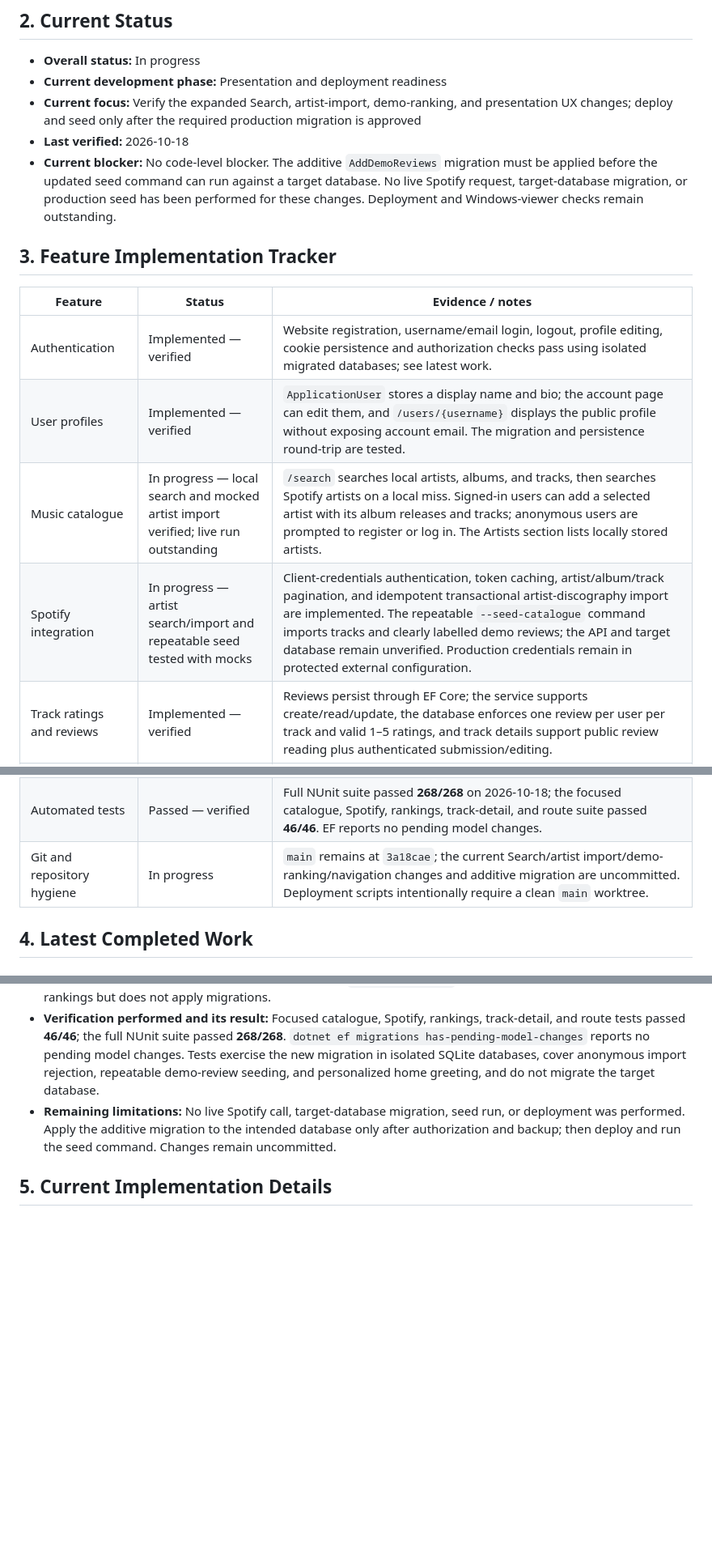
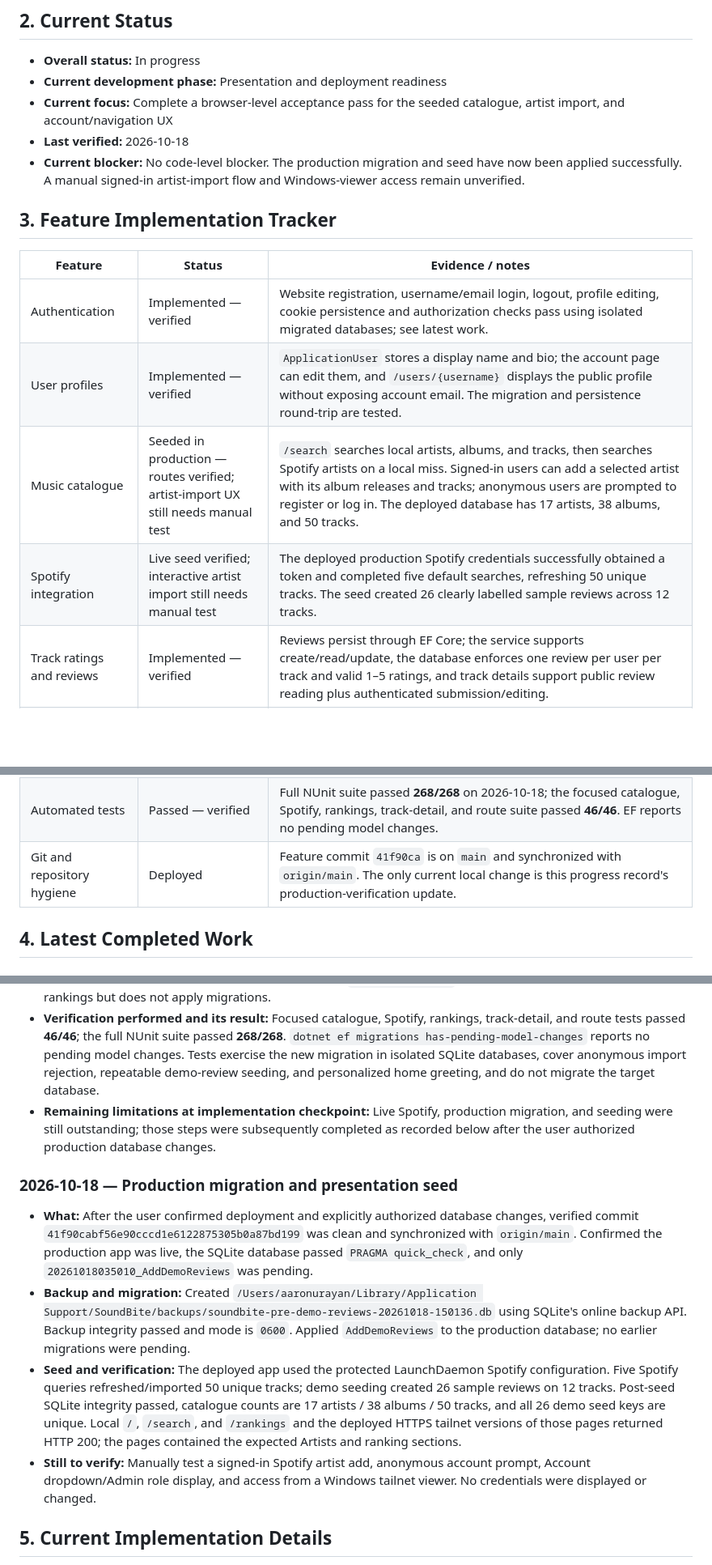
Before and after one commit to staticpen/SoundBite, a Markdown page: SOUNDBITE_PROGRESS.md, 3 parts joined by grey strips. Shown at 81% size. GitHub-like rendering; blank space fills up the shorter version.

```diff
--- a/SOUNDBITE_PROGRESS.md
+++ b/SOUNDBITE_PROGRESS.md
@@ -22,9 +22,9 @@
 
 - **Overall status:** In progress
 - **Current development phase:** Presentation and deployment readiness
-- **Current focus:** Verify the expanded Search, artist-import, demo-ranking, and presentation UX changes; deploy and seed only after the required production migration is approved
+- **Current focus:** Complete a browser-level acceptance pass for the seeded catalogue, artist import, and account/navigation UX
 - **Last verified:** 2026-10-18
-- **Current blocker:** No code-level blocker. The additive `AddDemoReviews` migration must be applied before the updated seed command can run against a target database. No live Spotify request, target-database migration, or production seed has been performed for these changes. Deployment and Windows-viewer checks remain outstanding.
+- **Current blocker:** No code-level blocker. The production migration and seed have now been applied successfully. A manual signed-in artist-import flow and Windows-viewer access remain unverified.
 
 ## 3. Feature Implementation Tracker
 
@@ -32,8 +32,8 @@
 |---|---|---|
 | Authentication | Implemented — verified | Website registration, username/email login, logout, profile editing, cookie persistence and authorization checks pass using isolated migrated databases; see latest work. |
 | User profiles | Implemented — verified | `ApplicationUser` stores a display name and bio; the account page can edit them, and `/users/{username}` displays the public profile without exposing account email. The migration and persistence round-trip are tested. |
-| Music catalogue | In progress — local search and mocked artist import verified; live run outstanding | `/search` searches local artists, albums, and tracks, then searches Spotify artists on a local miss. Signed-in users can add a selected artist with its album releases and tracks; anonymous users are prompted to register or log in. The Artists section lists locally stored artists. |
-| Spotify integration | In progress — artist search/import and repeatable seed tested with mocks | Client-credentials authentication, token caching, artist/album/track pagination, and idempotent transactional artist-discography import are implemented. The repeatable `--seed-catalogue` command imports tracks and clearly labelled demo reviews; the API and target database remain unverified. Production credentials remain in protected external configuration. |
+| Music catalogue | Seeded in production — routes verified; artist-import UX still needs manual test | `/search` searches local artists, albums, and tracks, then searches Spotify artists on a local miss. Signed-in users can add a selected artist with its album releases and tracks; anonymous users are prompted to register or log in. The deployed database has 17 artists, 38 albums, and 50 tracks. |
+| Spotify integration | Live seed verified; interactive artist import still needs manual test | The deployed production Spotify credentials successfully obtained a token and completed five default searches, refreshing 50 unique tracks. The seed created 26 clearly labelled sample reviews across 12 tracks. |
 | Track ratings and reviews | Implemented — verified | Reviews persist through EF Core; the service supports create/read/update, the database enforces one review per user per track and valid 1–5 ratings, and track details support public review reading plus authenticated submission/editing. |
 | Album-track many-to-many relationship | Implemented — unverified | `ApplicationDbContext` maps `ArtistAlbums` and `ArtistTracks` and `Track.AlbumId` with a nullable optional foreign key. This matches the intended design, but the schema has not been validated via a migration review beyond the code. |
 | Playlist management | Implemented — verified | Users can create, edit, and delete playlists; add/remove tracks; and browse public playlist listings/details. Owner checks are enforced in the service. |
@@ -46,7 +46,7 @@
 | Navigation and home | Implemented — tested | Navigation order is Home, Search, Activity Feed, Ratings and Trends, Playlists, Account. Account opens a dropdown with Edit Profile, Notifications, and role-gated Admin. Home shows a personalized welcome to signed-in users. |
 | Administrative user management | Implemented — verified | `/admin/users` supports user search/paging, account lock/unlock, and admin-role grants/revocation. Every service operation checks live role membership and lockout state server-side. The front-end label is “Admin.” |
 | Automated tests | Passed — verified | Full NUnit suite passed **268/268** on 2026-10-18; the focused catalogue, Spotify, rankings, track-detail, and route suite passed **46/46**. EF reports no pending model changes. |
-| Git and repository hygiene | In progress | `main` remains at `3a18cae`; the current Search/artist import/demo-ranking/navigation changes and additive migration are uncommitted. Deployment scripts intentionally require a clean `main` worktree. |
+| Git and repository hygiene | Deployed | Feature commit `41f90ca` is on `main` and synchronized with `origin/main`. The only current local change is this progress record's production-verification update. |
 
 ## 4. Latest Completed Work
 
@@ -344,7 +344,14 @@
 - **Files or components changed:** `CatalogueSearch.razor`, `SpotifyCatalogService.cs`, `SpotifyTrackImporter.cs`, `SpotifyArtistCatalogService.cs`, `ISpotifyCatalog.cs`, `SpotifyTrackMatch.cs`, `DemoReview.cs`, `DemoReviewService.cs`, `DemoReviewSeeder.cs`, `ApplicationDbContext.cs`, migration `20261018035010_AddDemoReviews` and its designer/model snapshot, `RankingService.cs`, `TrendService.cs`, `TrackRankingEntry.cs`, `TrendingTrackEntry.cs`, `Rankings.razor`, `TrackDetails.razor`, `NavMenu.razor` and its CSS, `Home.razor`, `AdminUsers.razor`, `Program.cs`, relevant catalogue/Spotify/ranking/track tests, and this file.
 - **Important implementation decisions:** Artist imports are server-authorized for signed-in users, transactional, and idempotent; they include album releases and associated tracks, not only a selected track. Spotify pagination URLs are restricted to HTTPS `api.spotify.com`. Demonstration reviews remain separate from community reviews and are visibly labelled on rankings and track details. `--seed-catalogue` seeds catalogue records and the sample rankings but does not apply migrations.
 - **Verification performed and its result:** Focused catalogue, Spotify, rankings, track-detail, and route tests passed **46/46**; the full NUnit suite passed **268/268**. `dotnet ef migrations has-pending-model-changes` reports no pending model changes. Tests exercise the new migration in isolated SQLite databases, cover anonymous import rejection, repeatable demo-review seeding, and personalized home greeting, and do not migrate the target database.
-- **Remaining limitations:** No live Spotify call, target-database migration, seed run, or deployment was performed. Apply the additive migration to the intended database only after authorization and backup; then deploy and run the seed command. Changes remain uncommitted.
+- **Remaining limitations at implementation checkpoint:** Live Spotify, production migration, and seeding were still outstanding; those steps were subsequently completed as recorded below after the user authorized production database changes.
+
+### 2026-10-18 — Production migration and presentation seed
+
+- **What:** After the user confirmed deployment and explicitly authorized database changes, verified commit `41f90cabf56e90cccd1e6122875305b0a87bd199` was clean and synchronized with `origin/main`. Confirmed the production app was live, the SQLite database passed `PRAGMA quick_check`, and only `20261018035010_AddDemoReviews` was pending.
+- **Backup and migration:** Created `/Users/aaronurayan/Library/Application Support/SoundBite/backups/soundbite-pre-demo-reviews-20261018-150136.db` using SQLite's online backup API. Backup integrity passed and mode is `0600`. Applied `AddDemoReviews` to the production database; no earlier migrations were pending.
+- **Seed and verification:** The deployed app used the protected LaunchDaemon Spotify configuration. Five Spotify queries refreshed/imported 50 unique tracks; demo seeding created 26 sample reviews on 12 tracks. Post-seed SQLite integrity passed, catalogue counts are 17 artists / 38 albums / 50 tracks, and all 26 demo seed keys are unique. Local `/`, `/search`, and `/rankings` and the deployed HTTPS tailnet versions of those pages returned HTTP 200; the pages contained the expected Artists and ranking sections.
+- **Still to verify:** Manually test a signed-in Spotify artist add, anonymous account prompt, Account dropdown/Admin role display, and access from a Windows tailnet viewer. No credentials were displayed or changed.
 
 ## 5. Current Implementation Details
 
```
Also changed, not shown: other parts of SOUNDBITE_PROGRESS.md (+7 -7 lines).
